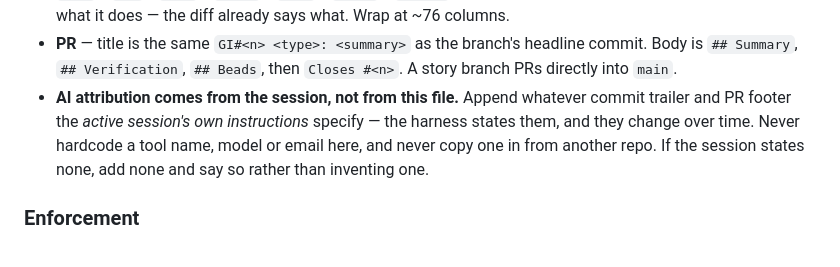
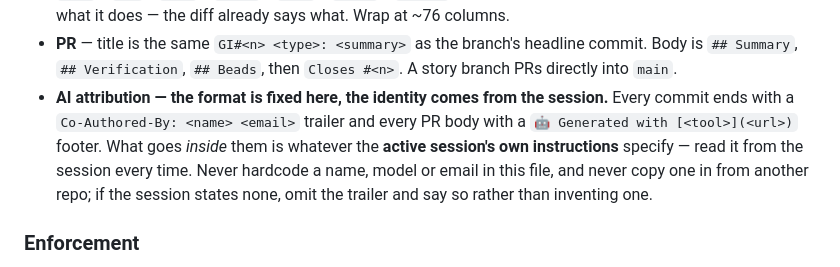
Before and after one commit to abhisheksarkar30/claude-lens, a Markdown page: CLAUDE.md, the part around the change. Rendered like a GitHub page.

```diff
--- a/CLAUDE.md
+++ b/CLAUDE.md
@@ -71,10 +71,12 @@ advisory.
 - **PR** — title is the same `GI#<n> <type>: <summary>` as the branch's headline commit. Body is
   `## Summary`, `## Verification`, `## Beads`, then `Closes #<n>`. A story branch PRs directly into
   `main`.
-- **AI attribution comes from the session, not from this file.** Append whatever commit trailer and
-  PR footer the *active session's own instructions* specify — the harness states them, and they
-  change over time. Never hardcode a tool name, model or email here, and never copy one in from
-  another repo. If the session states none, add none and say so rather than inventing one.
+- **AI attribution — the format is fixed here, the identity comes from the session.** Every commit
+  ends with a `Co-Authored-By: <name> <email>` trailer and every PR body with a
+  `🤖 Generated with [<tool>](<url>)` footer. What goes *inside* them is whatever the **active
+  session's own instructions** specify — read it from the session every time. Never hardcode a
+  name, model or email in this file, and never copy one in from another repo; if the session states
+  none, omit the trailer and say so rather than inventing one.
 
 ### Enforcement
 
```
Also changed, not shown: docs/planning/GI-13-session-pass-cost-handover.md (+4 -3 lines).
